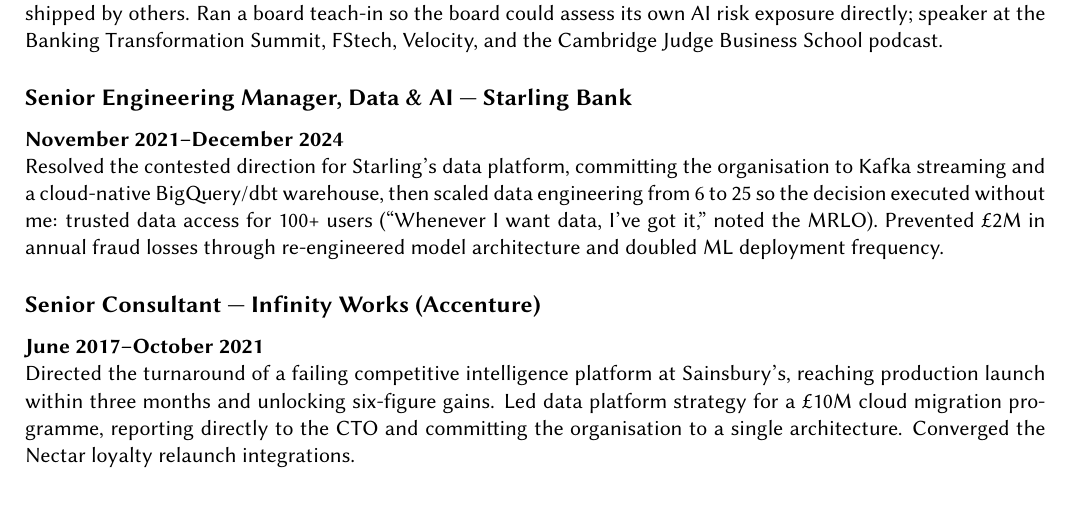
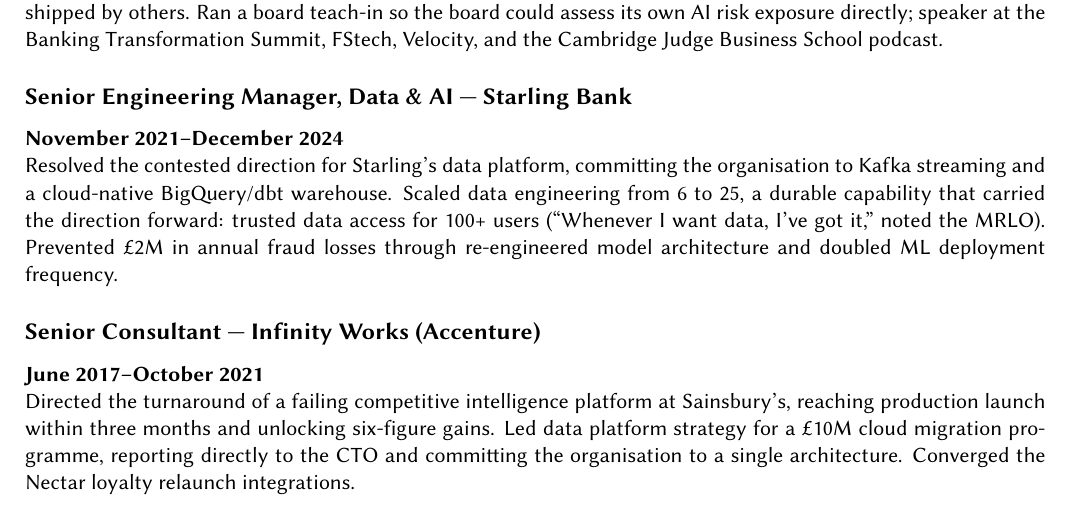
Before and after one commit to oscar-barlow/CV, a LaTeX CV (advisory-cv.tex): part of the page before the commit and part of page 1 of 2 after it, cut so that both start at the same text. Compiled offline with pdfLaTeX.

Commit message:
Reframe data platform scaling as durable capability
Co-Authored-By: Claude Fable 5 <noreply@anthropic.com>

```diff
--- a/advisory-cv.tex
+++ b/advisory-cv.tex
@@ -51,9 +51,9 @@
 \textbf{November 2021--December 2024}
 
 Resolved the contested direction for Starling's data platform, committing the organisation to Kafka
-streaming and a cloud-native BigQuery/dbt warehouse, then scaled data engineering from 6 to 25 so the
-decision executed without me: trusted data access for 100+ users (``Whenever I want data, I've got it,''
-noted the MRLO). Prevented £2M in annual fraud losses through re-engineered model architecture and
+streaming and a cloud-native BigQuery/dbt warehouse. Scaled data engineering from 6 to 25, a durable
+capability that carried the direction forward: trusted data access for 100+ users (``Whenever I want
+data, I've got it,'' noted the MRLO). Prevented £2M in annual fraud losses through re-engineered model architecture and
 doubled ML deployment frequency.
 
 \subsection*{Senior Consultant --- Infinity Works (Accenture)}
```
